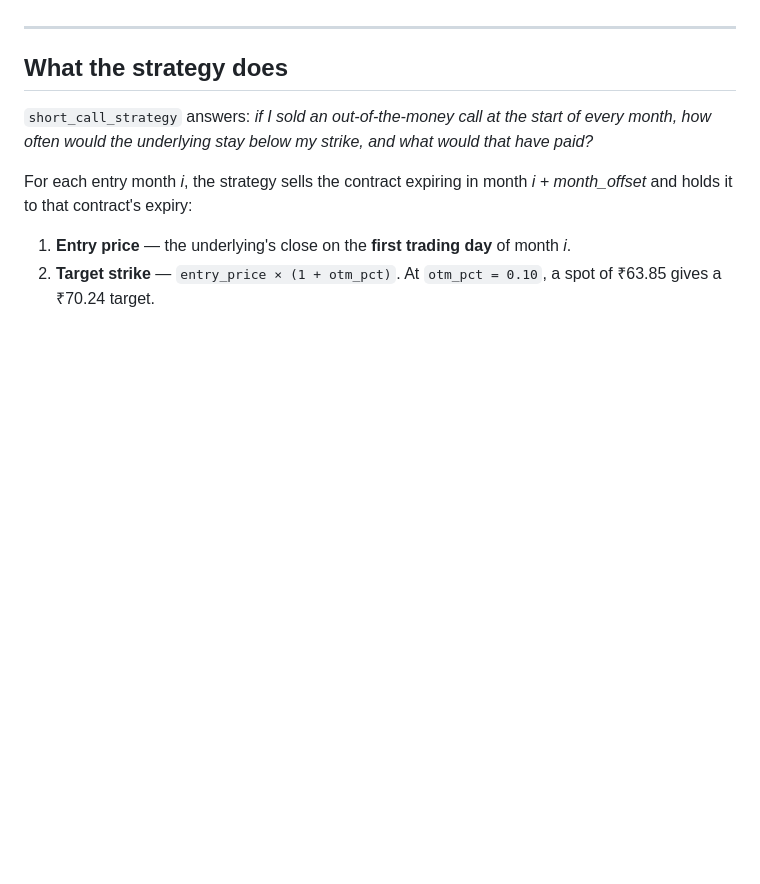
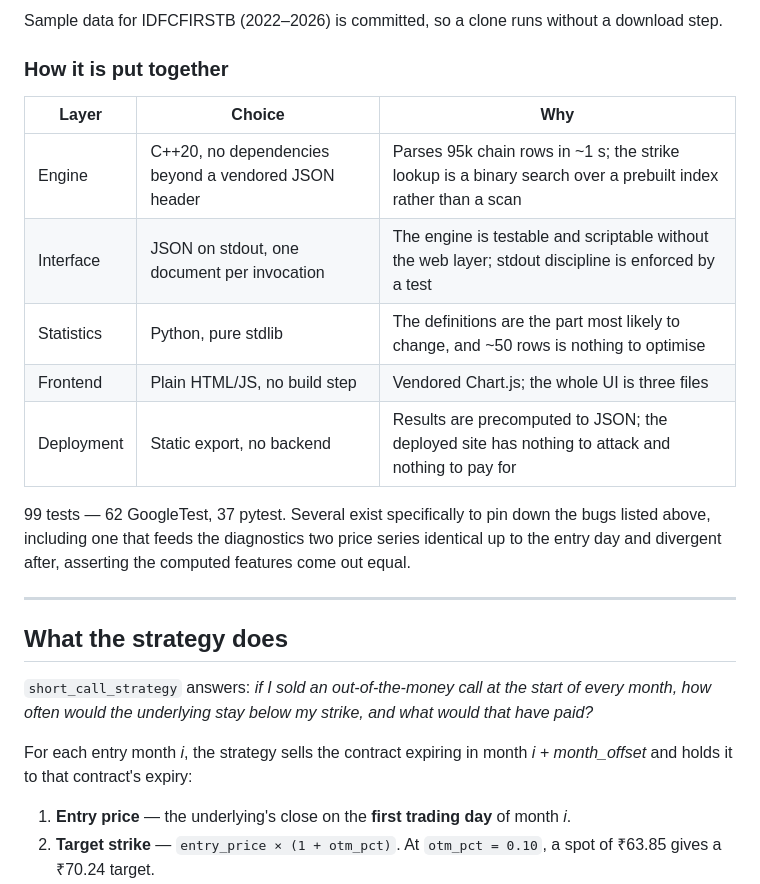
Before and after one commit to devanandanj/options_backtest, a Markdown page: README.md, the part around one of its changes. Drawn GitHub-style; blank space fills up the shorter version.

```diff
--- a/README.md
+++ b/README.md
@@ -14,3 +75,20 @@ and answers three separate questions, deliberately kept apart:
+Sample data for IDFCFIRSTB (2022–2026) is committed, so a clone runs without a
+download step.
+
+### How it is put together
+
+| Layer | Choice | Why |
+| --- | --- | --- |
+| Engine | C++20, no dependencies beyond a vendored JSON header | Parses 95k chain rows in ~1 s; the strike lookup is a binary search over a prebuilt index rather than a scan |
+| Interface | JSON on stdout, one document per invocation | The engine is testable and scriptable without the web layer; stdout discipline is enforced by a test |
+| Statistics | Python, pure stdlib | The definitions are the part most likely to change, and ~50 rows is nothing to optimise |
+| Frontend | Plain HTML/JS, no build step | Vendored Chart.js; the whole UI is three files |
+| Deployment | Static export, no backend | Results are precomputed to JSON; the deployed site has nothing to attack and nothing to pay for |
+
+99 tests — 62 GoogleTest, 37 pytest. Several exist specifically to pin down the
+bugs listed above, including one that feeds the diagnostics two price series
+identical up to the entry day and divergent after, asserting the computed
+features come out equal.
 
 ---
 
```
Also changed, not shown: other parts of README.md (+66 -5 lines).
